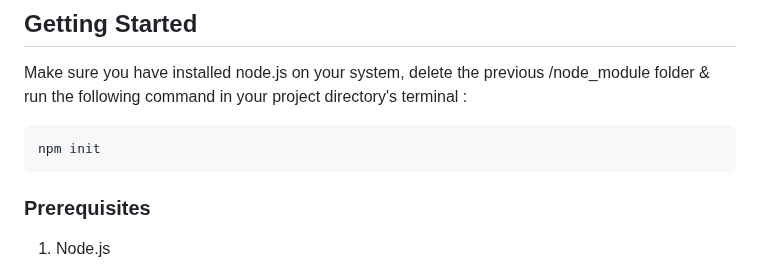
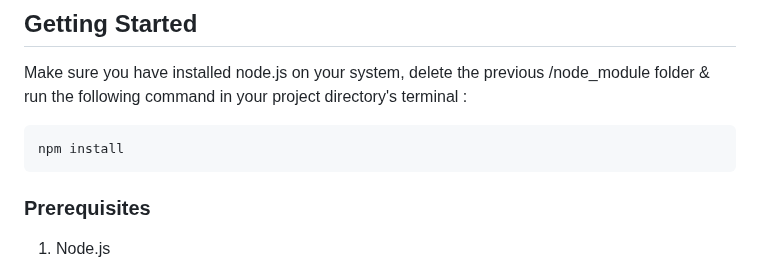
Before and after one commit to ArmanKhanTech/Medicomm, a Markdown page: README.md, the part around the change. Drawn GitHub-style.

````diff
--- a/README.md
+++ b/README.md
@@ -84,7 +84,7 @@ This e-pharmacy is a business model that deals with the preparation and sale of
 
 Make sure you have installed node.js on your system, delete the previous /node_module folder & run the following command in your project directory's terminal :
 ```javascript
-npm init
+npm install
 ```
 
 
````
